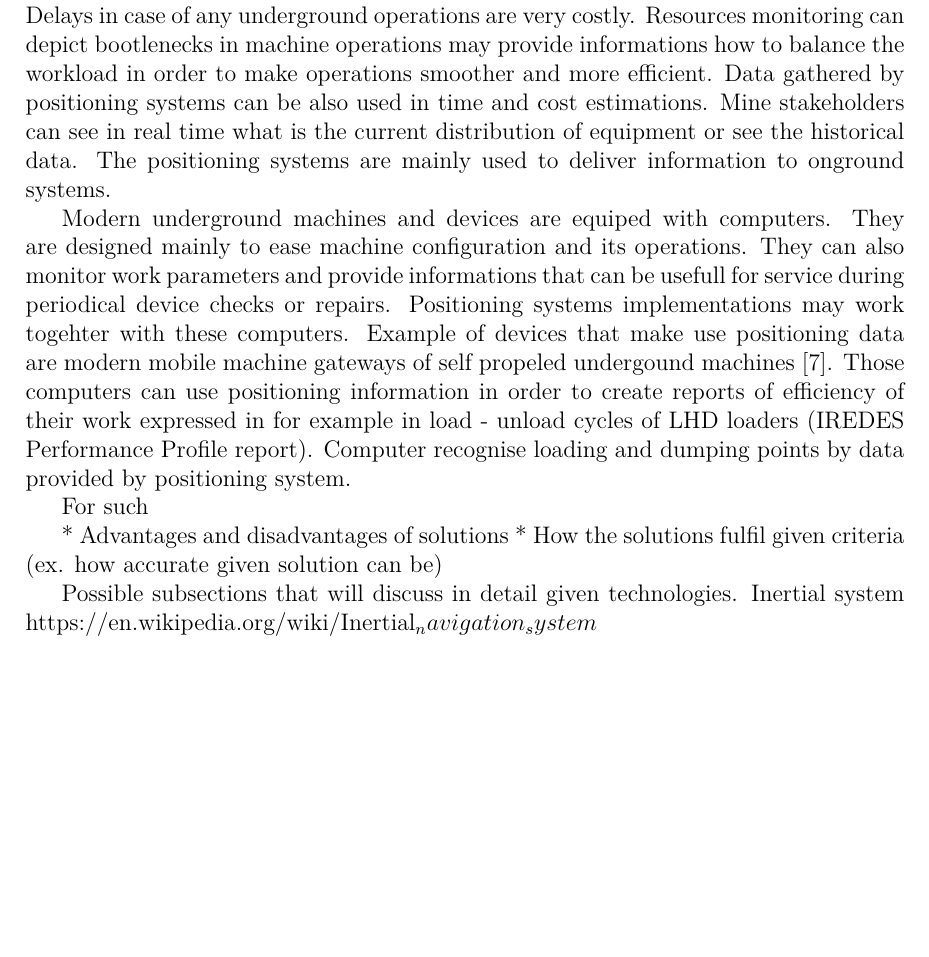
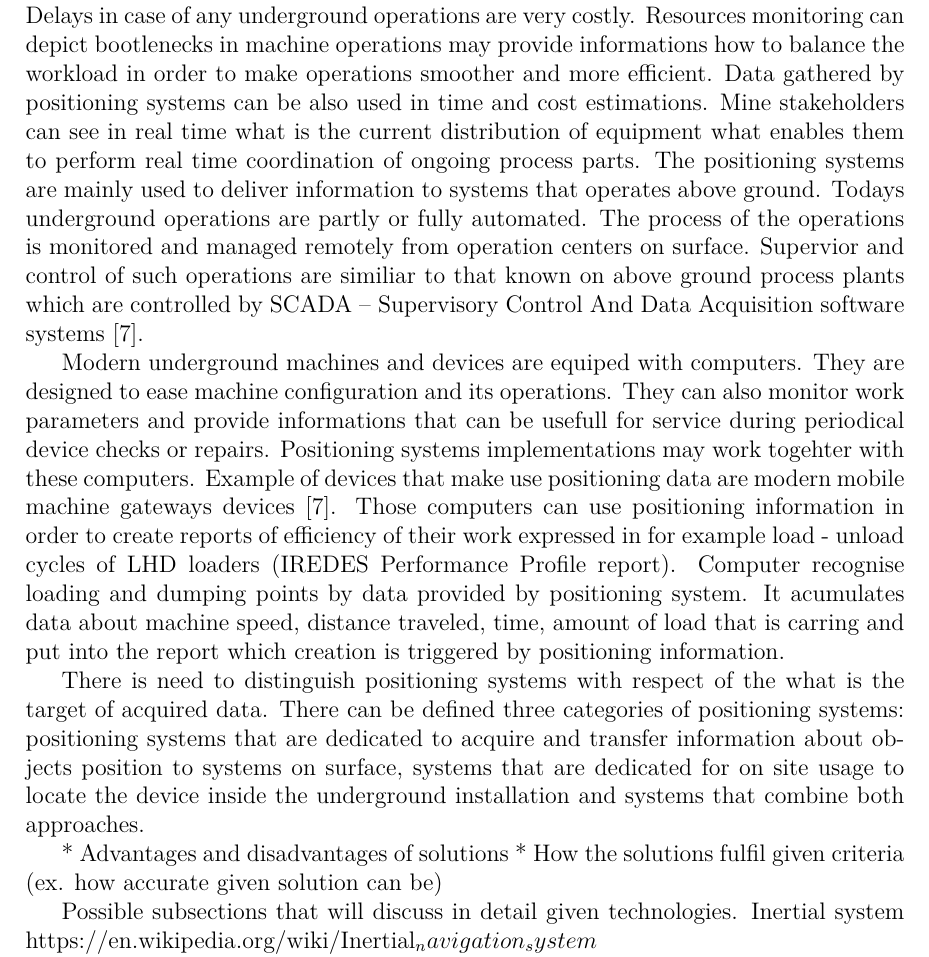
Before and after one commit to kopycisko/rescue-me, a LaTeX thesis (Thesis/main.tex, which reads Thesis/chapters/ch5-position.tex): part of page 14 of 25, cut so that both start at the same text, the shorter picture padded with empty space. Compiled offline with LuaLaTeX.

Commit message:
extend general positioning systems info

```diff
--- a/Thesis/chapters/ch5-position.tex
+++ b/Thesis/chapters/ch5-position.tex
@@ -29,11 +29,12 @@ Position finding system bases on idea of interaction between mobile device and t
 \section{Known solutions analysis}
 %Known solutions analysis (against defined criteria)
 
-Position finding in underground installations is a problem that arrised along with the advance in the available technologies. Demand for such functionality comes from the need of tool that will support human and equipment resource planning and distribution. Stakeholders want to know where the equipment is placed, how many time it needs to do it's operations, if there are some unplanned breakes in machine work. Delays in case of any underground operations are very costly. Resources monitoring can depict bootlenecks in machine operations may provide informations how to balance the workload in order to make operations smoother and more efficient. Data gathered by positioning systems can be also used in time and cost estimations. Mine stakeholders can see in real time what is the current distribution of equipment or see the historical data. The positioning systems are mainly used to deliver information to onground systems.
+Position finding in underground installations is a problem that arrised along with the advance in the available technologies. Demand for such functionality comes from the need of tool that will support human and equipment resource planning and distribution. Stakeholders want to know where the equipment is placed, how many time it needs to do it's operations, if there are some unplanned breakes in machine work. Delays in case of any underground operations are very costly. Resources monitoring can depict bootlenecks in machine operations may provide informations how to balance the workload in order to make operations smoother and more efficient. Data gathered by positioning systems can be also used in time and cost estimations. Mine stakeholders can see in real time what is the current distribution of equipment what enables them to perform real time coordination of ongoing process parts. The positioning systems are mainly used to deliver information to systems that operates above ground. Todays underground operations are partly or fully automated. The process of the operations is monitored and managed remotely from operation centers on surface. Supervior and control of such operations are similiar to that known on above ground process plants which are controlled by SCADA -- Supervisory Control And Data Acquisition software systems \cite{Thesis_CM}.
 
-Modern underground machines and devices are equiped with computers. They are designed mainly to ease machine configuration and its operations. They can also monitor work parameters and provide informations that can be usefull for service during periodical device checks or repairs. Positioning systems implementations may work togehter with these computers. Example of devices that make use positioning data are modern mobile machine gateways of self propeled undergound machines \cite{Thesis_CM}. Those computers can use positioning information in order to create reports of efficiency of their work expressed in for example in load - unload cycles of LHD loaders (IREDES Performance Profile report). Computer recognise loading and dumping points by data provided by positioning system.
+Modern underground machines and devices are equiped with computers. They are designed to ease machine configuration and its operations. They can also monitor work parameters and provide informations that can be usefull for service during periodical device checks or repairs. Positioning systems implementations may work togehter with these computers. Example of devices that make use positioning data are modern mobile machine gateways devices \cite{Thesis_CM}. Those computers can use positioning information in order to create reports of efficiency of their work expressed in for example load - unload cycles of LHD loaders (IREDES Performance Profile report). Computer recognise loading and dumping points by data provided by positioning system. It acumulates data about machine speed, distance traveled, time, amount of load that is carring and put into the report which creation is triggered by positioning information.
 
-For such
+
+There is need to distinguish positioning systems with respect of the what is the target of acquired data. There can be defined three categories of positioning systems: positioning systems that are dedicated to acquire and transfer information about objects position to systems on surface, systems that are dedicated for on site usage to locate the device inside the underground installation and systems that combine both approaches.
 
 * Advantages and disadvantages of solutions
 * How the solutions fulfil given criteria (ex. how accurate given solution can be)
```
Also changed, not shown: References/to_review/article_mine3d_visualization_and_info.pdf (added).
